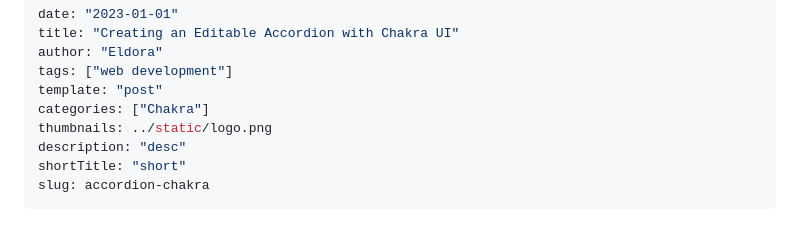
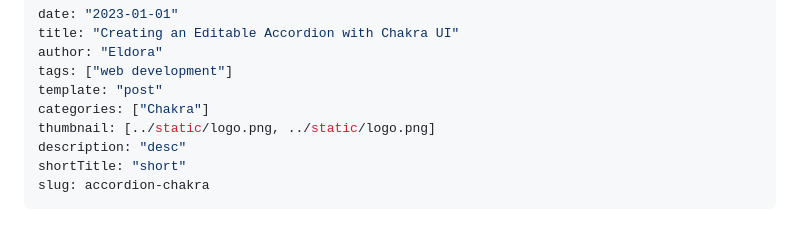
Before and after one commit to eldoraboo/eldora-gatsby-site, a Markdown page: content/dummy post.md, the part around the change. Drawn GitHub-style.

```diff
--- a/content/dummy post.md
+++ b/content/dummy post.md
@@ -5,7 +5,7 @@ author: "Eldora"
 tags: ["web development"]
 template: "post"
 categories: ["Chakra"]
-thumbnails: ../static/logo.png
+thumbnail: [../static/logo.png, ../static/logo.png]
 description: "desc"
 shortTitle: "short"
 slug: accordion-chakra
```
